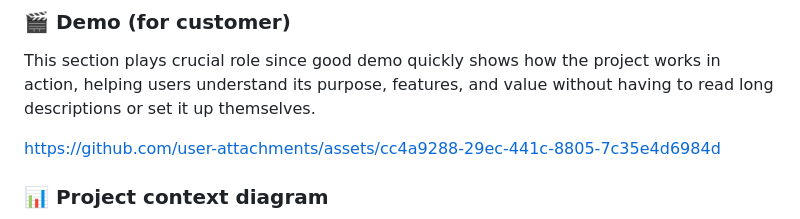
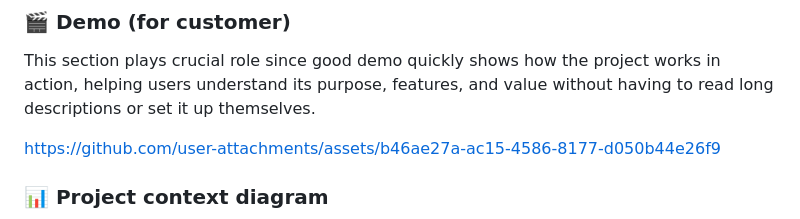
Before and after one commit to The-Ultimate-RAG/The-Ultimate-RAG, a Markdown page: README.md, the part around the change. GitHub-like rendering.

```diff
--- a/README.md
+++ b/README.md
@@ -64,7 +64,7 @@ response, citing the specific sources from your documents.
 
 This section plays crucial role since good demo quickly shows how the project works in action, helping users understand its purpose, features, and value without having to read long descriptions or set it up themselves.
 
-https://github.com/user-attachments/assets/cc4a9288-29ec-441c-8805-7c35e4d6984d
+https://github.com/user-attachments/assets/b46ae27a-ac15-4586-8177-d050b44e26f9
 
 ### 📊 Project context diagram
 
```
